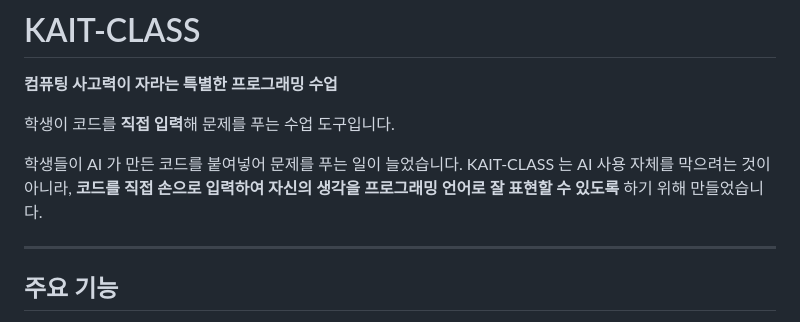
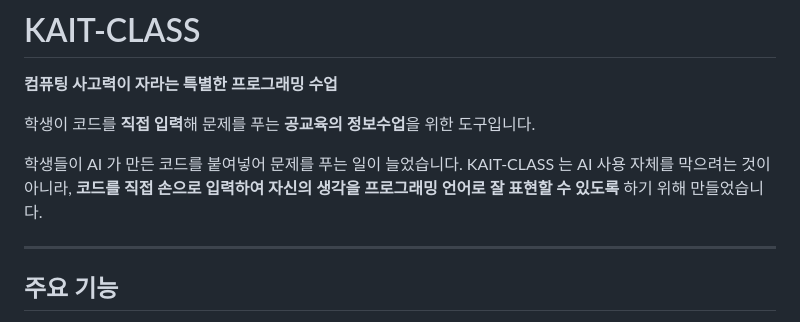
Before and after one commit to newnnewer/kait-class, a Markdown page: README.md, the part around one of its changes. GitHub-like rendering.

Commit message:
Clarify purpose and add acknowledgments in README
Updated the README to clarify the purpose of KAIT-CLASS as a tool for public education and added acknowledgments for contributors.

```diff
--- a/README.md
+++ b/README.md
@@ -2,12 +2,14 @@
 
 **컴퓨팅 사고력이 자라는 특별한 프로그래밍 수업**
 
-학생이 코드를 **직접 입력**해 문제를 푸는 수업 도구입니다.
+학생이 코드를 **직접 입력**해 문제를 푸는 **공교육의 정보수업**을 위한 도구입니다.
 
 학생들이 AI 가 만든 코드를 붙여넣어 문제를 푸는 일이 늘었습니다.
 KAIT-CLASS 는 AI 사용 자체를 막으려는 것이 아니라, **코드를 직접 손으로 입력하여 자신의 생각을 프로그래밍 언어로 잘 표현할 수 있도록** 하기 위해 만들었습니다.
 
+
 ---
+
 
 ## 주요 기능
 
```
Also changed, not shown: other parts of README.md (+21 -0 lines).
